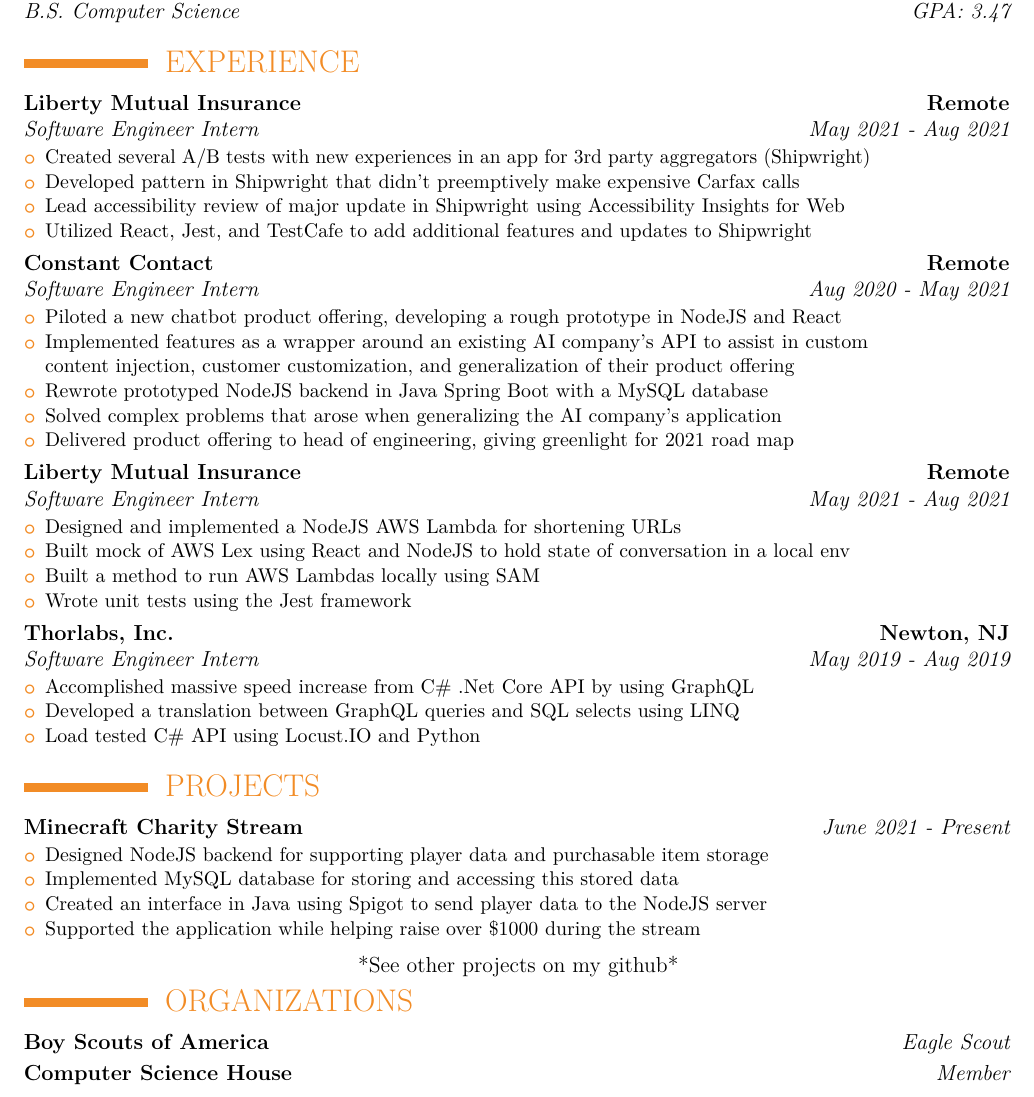
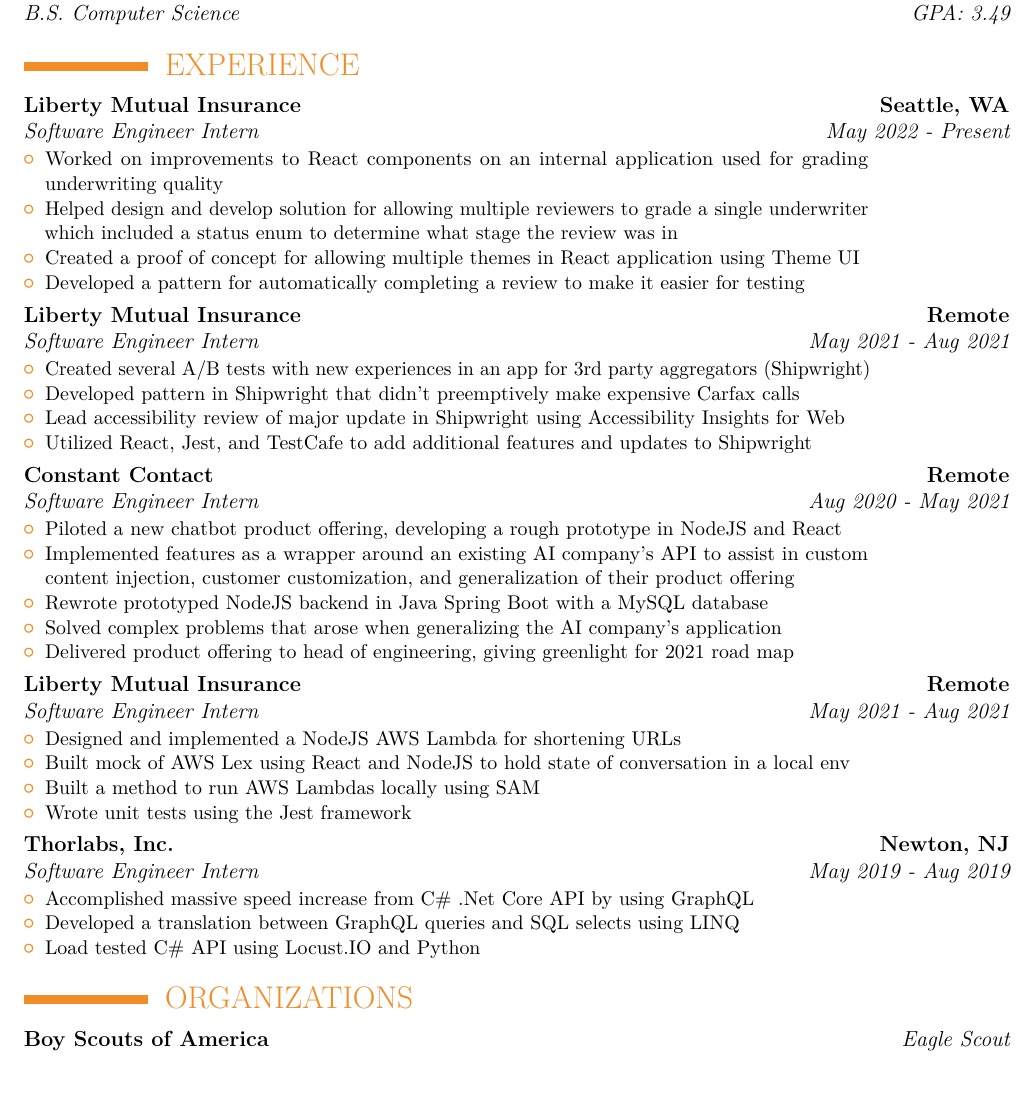
Before and after one commit to rmarks6767/Resume, a LaTeX CV (RiverMarksResume.tex): part of the page, cut so that both start at the same text. The pictures show the PDF file RiverMarksResume.pdf that the author committed with the source.

Commit message:
Addition of current experience

```diff
--- a/RiverMarksResume.tex
+++ b/RiverMarksResume.tex
@@ -96,5 +91,20 @@
 
 \section{EXPERIENCE}
+{
+  \experience
+  {May 2022 - Present}
+  {Software Engineer Intern}
+  {Liberty Mutual Insurance}
+  {Seattle, WA}{}
+  {
+    \begin{itemize}
+      \item Worked on improvements to React components on an internal application used for grading underwriting quality
+      \item Helped design and develop solution for allowing multiple reviewers to grade a single underwriter which included a status enum to determine what stage the review was in
+      \item Created a proof of concept for allowing multiple themes in React application using Theme UI
+      \item Developed a pattern for automatically completing a review to make it easier for testing
+    \end{itemize}
+  }
+}
 {
   \experience
   {May 2021 - Aug 2021}
@@ -157,23 +167,7 @@
   }
 }
 
-\section{PROJECTS}
-{\project{Minecraft Charity Stream}{June 2021 - Present}
-  {\begin{itemize}
-    \item Designed NodeJS backend for supporting player data and purchasable item storage
-    \item Implemented MySQL database for storing and accessing this stored data
-    \item Created an interface in Java using Spigot to send player data to the NodeJS server
-    \item Supported the application while helping raise over \$1000 during the stream
-  \end{itemize}
-  }
-}
-
-\begin{center}
-  \href{https://github.com/\mygithub}{*See other projects on my github*}
-\end{center}
-
 \section{ORGANIZATIONS}
 {\project{Boy Scouts of America}{Eagle Scout}{}}
-{\project{Computer Science House}{Member}{}}
 
 \end{document}
```
Also changed, not shown: RiverMarksResume.pdf, RiverMarksResume.tex (7 more changed lines).
